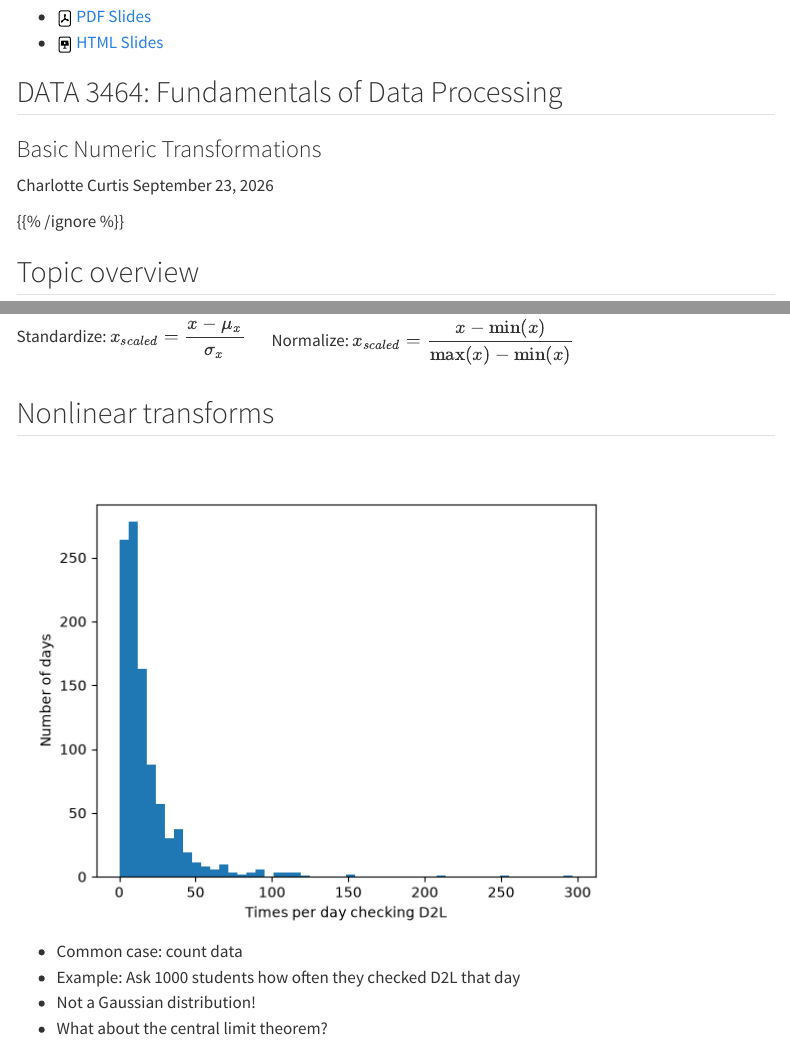
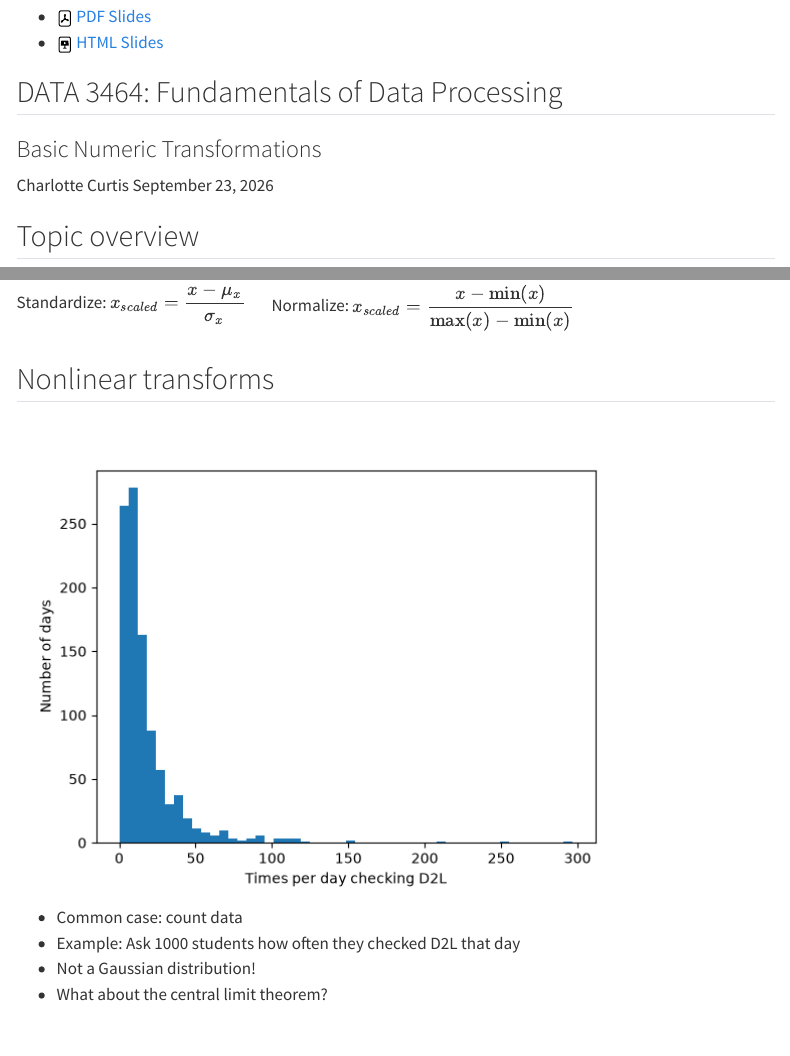
Before and after one commit to mru-data3464/f26, a Quarto document (lectures/05-basic-numeric.qmd): the page in a window 1100 px wide, from 280 px down, and a second part further down, joined at a grey line. Rendered offline with R 4.5, knitr and Pandoc in place of Quarto, with nearby package versions; menus at the side of the page are left out.

```diff
--- a/lectures/05-basic-numeric.qmd
+++ b/lectures/05-basic-numeric.qmd
@@ -5,7 +5,7 @@
 theme: marp-mru
 paginate: true
 headingDivider: 2
-code: 05_numeric
+code: "/demo_code/05_numeric/numericdemo.ipynb"
 leftoff:
 ---
 
@@ -30,8 +30,6 @@
 
 Charlotte Curtis
 September 23, 2026
-
-{{% /ignore %}}
 
 ## Topic overview
 - Why transformations are necessary
```
Also changed, not shown: slides/01-intro.html, slides/01-intro.pdf, slides/02-basic-models.html, slides/02-basic-models.pdf, slides/03-eda.html, slides/03-eda.pdf, slides/04-categorical.html, slides/04-categorical.pdf, slides/05-basic-numeric.html, 1 other file.
